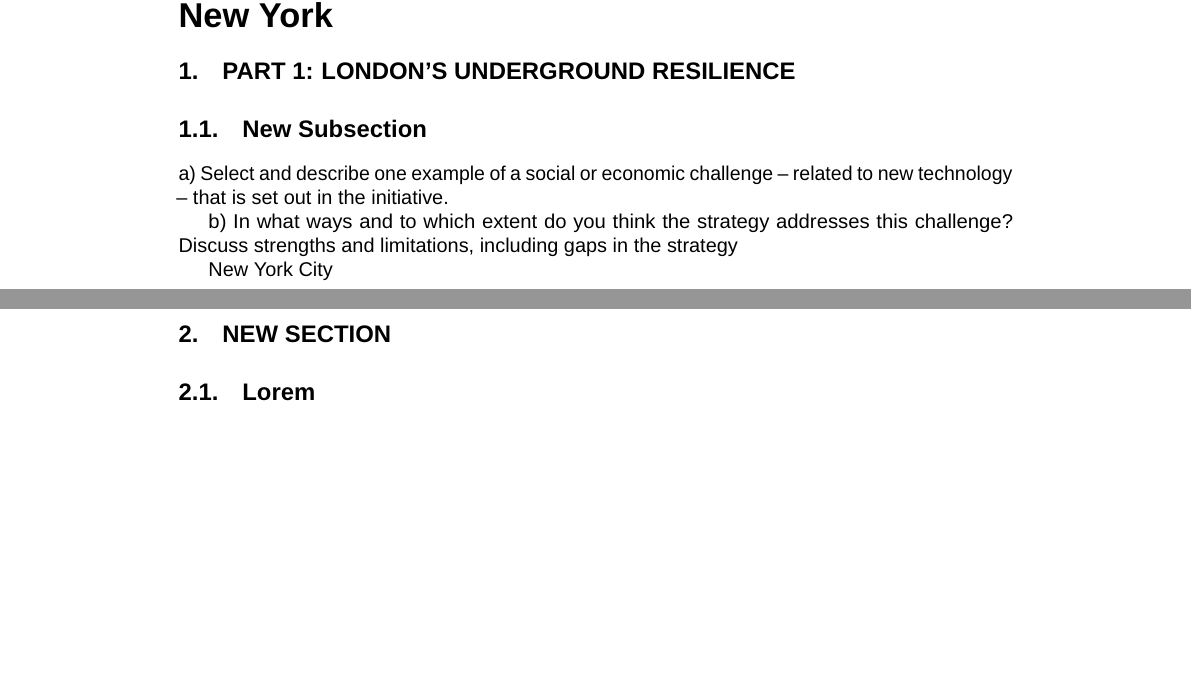
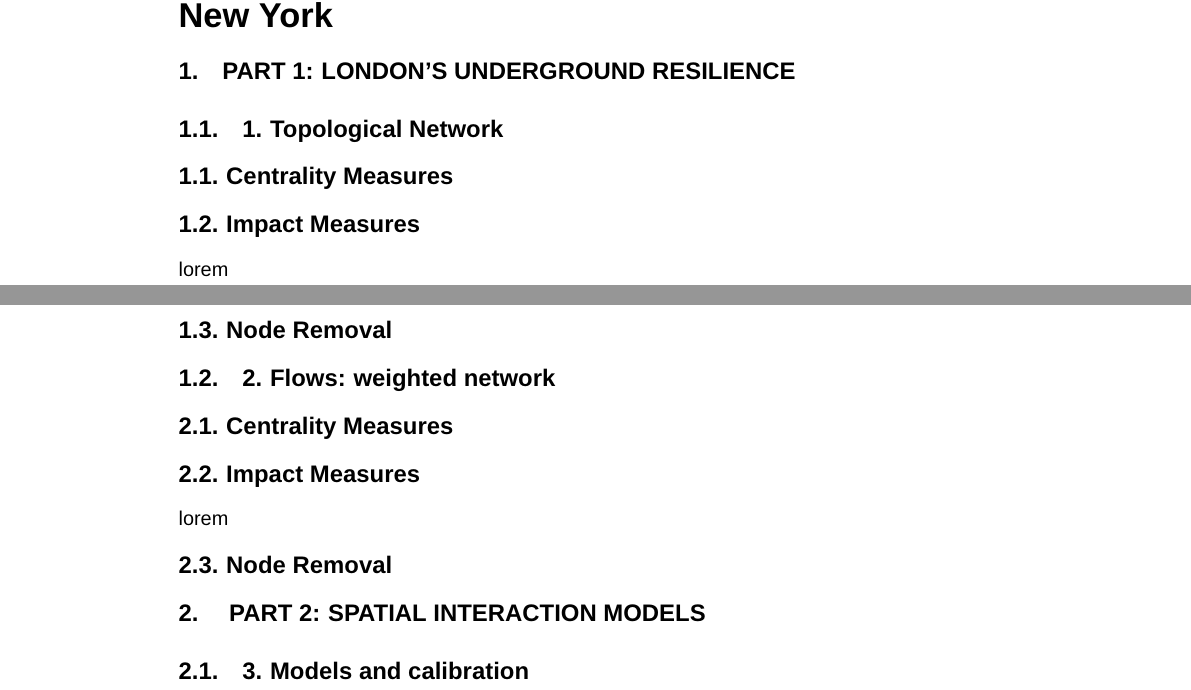
Before and after one commit to brfelipealmeida/LondonTubeNetwork, a LaTeX document (Main.tex): two parts of pages 1 and 2 of 3, joined at a grey line, cut so that both start at the same text, the shorter picture padded with empty space. Compiled offline with pdfLaTeX.

Commit message:
template 29.04

```diff
--- a/Main.tex
+++ b/Main.tex
@@ -109,19 +109,30 @@
 
 \section{Part 1: London’s underground resilience}
 
-\subsection{New Subsection}
+
+ \subsection{1. Topological Network}
+\subsubsection{1.1. Centrality Measures }
 
 
-a) Select and describe one example of a social or economic challenge – related
-to new technology – that is set out in the initiative.
+\subsubsection{1.2. Impact Measures}
+lorem
+
+\subsubsection{1.3. Node Removal}
+
+\subsection{2. Flows: weighted network}
+
+\subsubsection{2.1. Centrality Measures }
 
 
-b) In what ways and to which
-extent do you think the strategy addresses this challenge? Discuss strengths
-and limitations, including gaps in the strategy
+\subsubsection{2.2. Impact Measures}
+lorem
 
-New York City
+\subsubsection{2.3. Node Removal}
+
+\section{ Part 2: Spatial Interaction models}
+
+
+\subsection{3. Models and calibration}
+
 
 \newpage
-\section{New Section}
-\subsection{Lorem}
@@ -128,7 +143,13 @@
 
-\newpage
-\section{Conclusion}
-\subsection{Future Work}
+
+
+
+
+
+
+
+
+
 
 
 
```
Also changed, not shown: Main.tex (6 more changed lines).
